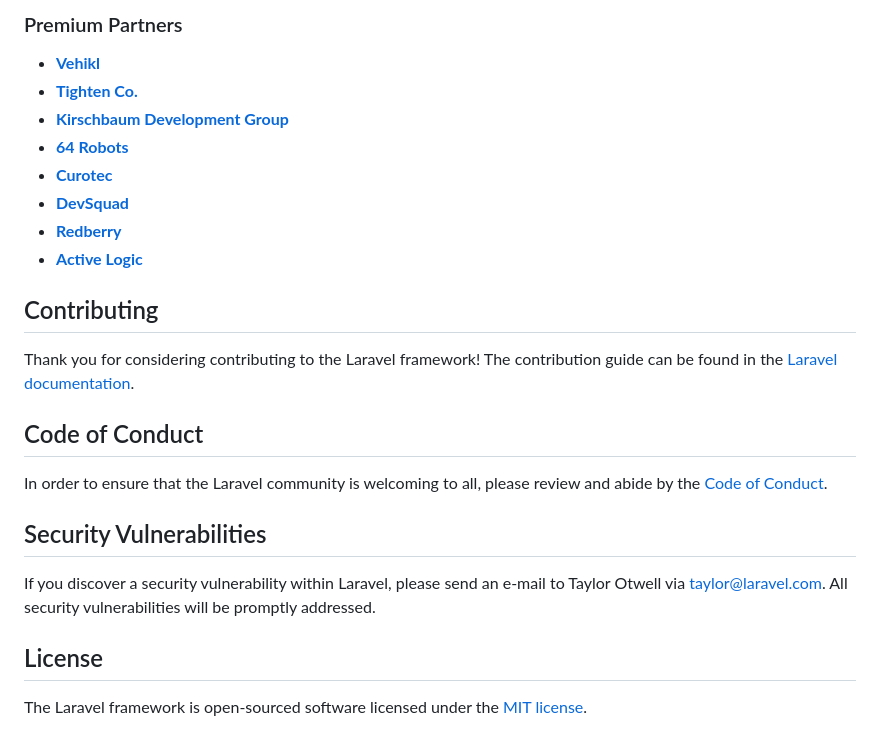
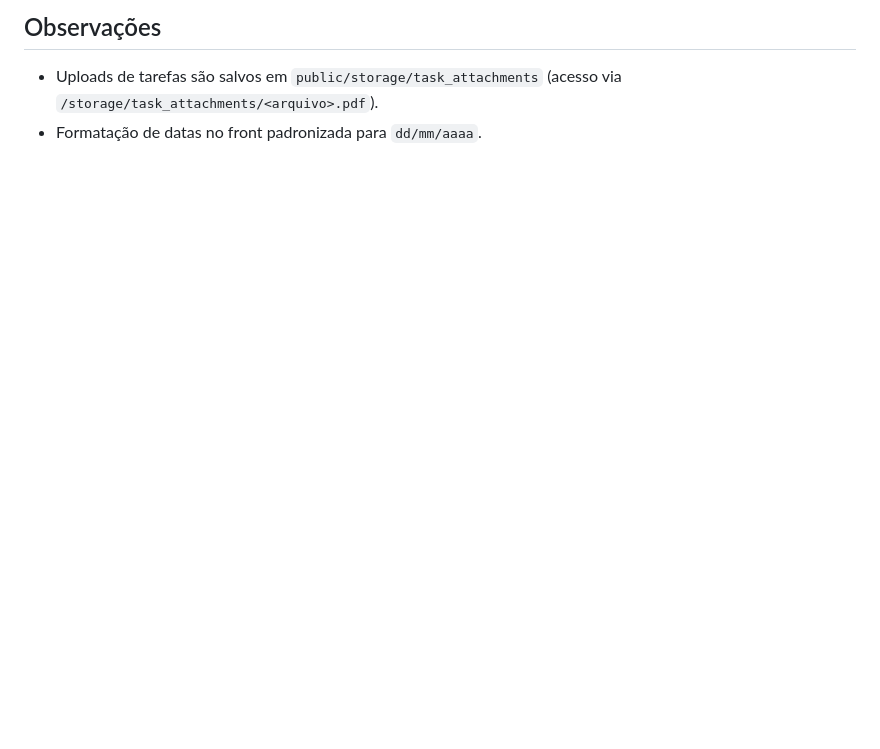
Before and after one commit to cauecrb/gerenciafor_atividades_php, a Markdown page: README.md, the part around one of its changes. Rendered like a GitHub page; blank space fills up the shorter version.

```diff
--- a/README.md
+++ b/README.md
@@ -33,27 +118,4 @@ We would like to extend our thanks to the following sponsors for funding Laravel
 
-### Premium Partners
-
-- **[Vehikl](https://vehikl.com)**
-- **[Tighten Co.](https://tighten.co)**
-- **[Kirschbaum Development Group](https://kirschbaumdevelopment.com)**
-- **[64 Robots](https://64robots.com)**
-- **[Curotec](https://www.curotec.com/services/technologies/laravel)**
-- **[DevSquad](https://devsquad.com/hire-laravel-developers)**
-- **[Redberry](https://redberry.international/laravel-development)**
-- **[Active Logic](https://activelogic.com)**
-
-## Contributing
-
-Thank you for considering contributing to the Laravel framework! The contribution guide can be found in the [Laravel documentation](https://laravel.com/docs/contributions).
-
-## Code of Conduct
-
-In order to ensure that the Laravel community is welcoming to all, please review and abide by the [Code of Conduct](https://laravel.com/docs/contributions#code-of-conduct).
-
-## Security Vulnerabilities
-
-If you discover a security vulnerability within Laravel, please send an e-mail to Taylor Otwell via [taylor@laravel.com](mailto:taylor@laravel.com). All security vulnerabilities will be promptly addressed.
-
-## License
-
-The Laravel framework is open-sourced software licensed under the [MIT license](https://opensource.org/licenses/MIT).
+## Observações
+- Uploads de tarefas são salvos em `public/storage/task_attachments` (acesso via `/storage/task_attachments/<arquivo>.pdf`).
+- Formatação de datas no front padronizada para `dd/mm/aaaa`.
```
Also changed, not shown: other parts of README.md (+107 -22 lines).
